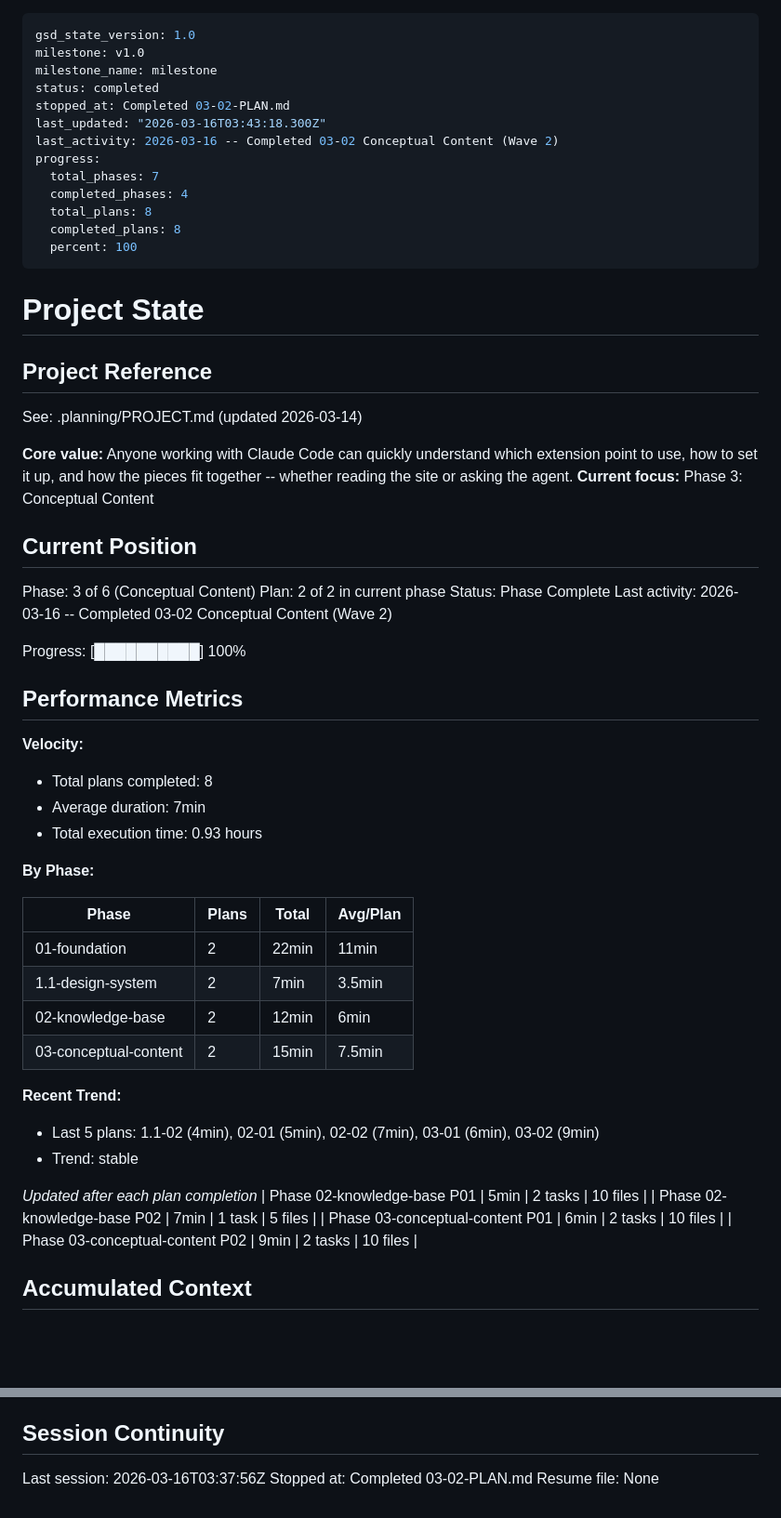
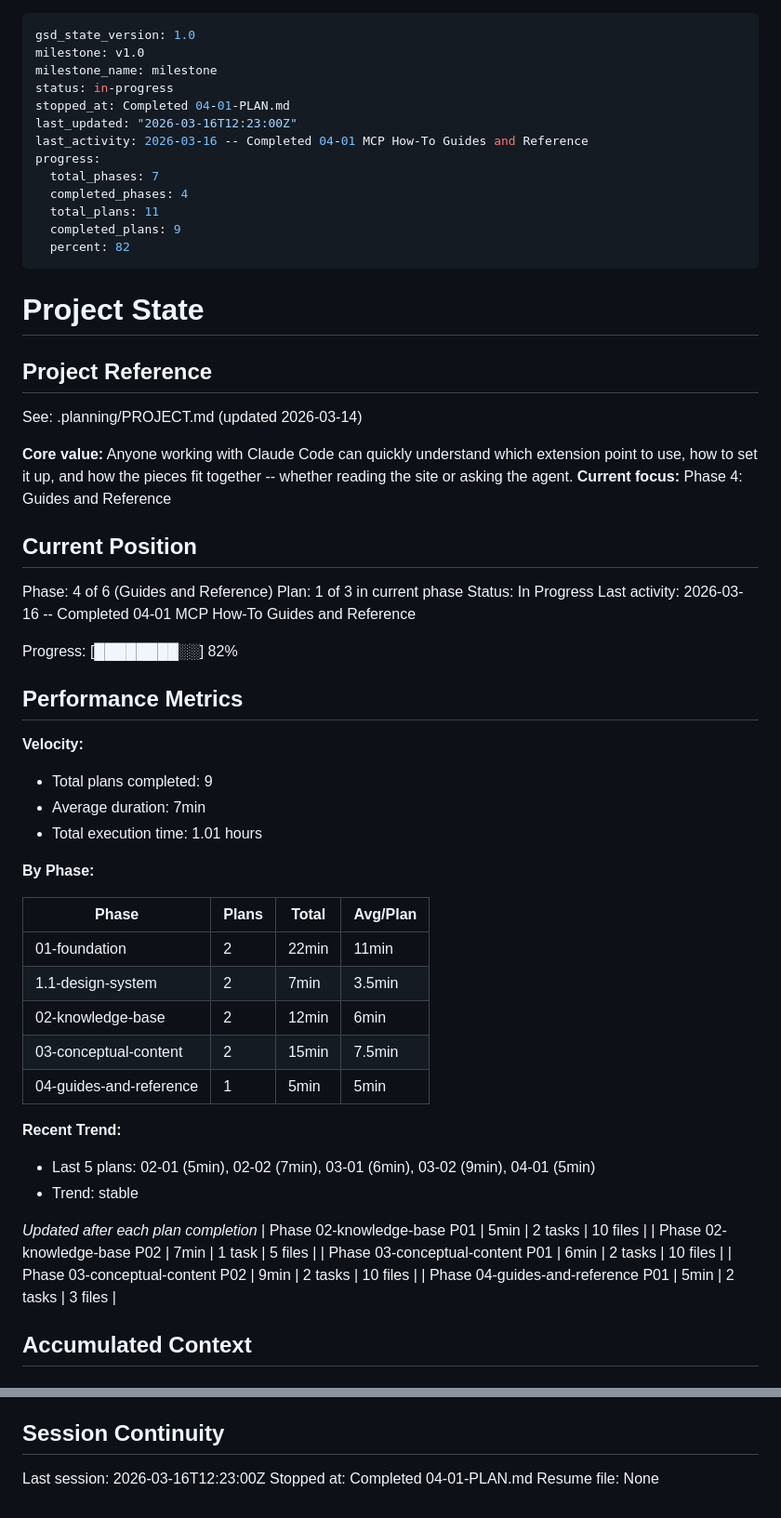
Before and after one commit to neil-props/claude-ecosystem-guide, a Markdown page: .planning/STATE.md, 2 parts joined by grey strips. Shown at 93% size. Rendered like a GitHub page; blank space fills up the shorter version.

Commit message:
docs(04-01): complete MCP How-To Guides and Reference plan
- SUMMARY.md with task commits, decisions, and deviations
- STATE.md updated to Phase 4 position with new metrics
- ROADMAP.md and REQUIREMENTS.md updated for HOWT-01..04, REFR-01

Co-Authored-By: Claude Opus 4.6 (1M context) <noreply@anthropic.com>

```diff
--- a/.planning/STATE.md
+++ b/.planning/STATE.md
@@ -2,16 +2,16 @@
 gsd_state_version: 1.0
 milestone: v1.0
 milestone_name: milestone
-status: completed
-stopped_at: Completed 03-02-PLAN.md
-last_updated: "2026-03-16T03:43:18.300Z"
-last_activity: 2026-03-16 -- Completed 03-02 Conceptual Content (Wave 2)
+status: in-progress
+stopped_at: Completed 04-01-PLAN.md
+last_updated: "2026-03-16T12:23:00Z"
+last_activity: 2026-03-16 -- Completed 04-01 MCP How-To Guides and Reference
 progress:
   total_phases: 7
   completed_phases: 4
-  total_plans: 8
-  completed_plans: 8
-  percent: 100
+  total_plans: 11
+  completed_plans: 9
+  percent: 82
 ---
 
 # Project State
@@ -21,23 +21,23 @@ progress:
 See: .planning/PROJECT.md (updated 2026-03-14)
 
 **Core value:** Anyone working with Claude Code can quickly understand which extension point to use, how to set it up, and how the pieces fit together -- whether reading the site or asking the agent.
-**Current focus:** Phase 3: Conceptual Content
+**Current focus:** Phase 4: Guides and Reference
 
 ## Current Position
 
-Phase: 3 of 6 (Conceptual Content)
-Plan: 2 of 2 in current phase
-Status: Phase Complete
-Last activity: 2026-03-16 -- Completed 03-02 Conceptual Content (Wave 2)
+Phase: 4 of 6 (Guides and Reference)
+Plan: 1 of 3 in current phase
+Status: In Progress
+Last activity: 2026-03-16 -- Completed 04-01 MCP How-To Guides and Reference
 
-Progress: [██████████] 100%
+Progress: [████████░░] 82%
 
 ## Performance Metrics
 
 **Velocity:**
-- Total plans completed: 8
+- Total plans completed: 9
 - Average duration: 7min
-- Total execution time: 0.93 hours
+- Total execution time: 1.01 hours
 
 **By Phase:**
 
@@ -47,9 +47,10 @@ Progress: [██████████] 100%
 | 1.1-design-system | 2 | 7min | 3.5min |
 | 02-knowledge-base | 2 | 12min | 6min |
 | 03-conceptual-content | 2 | 15min | 7.5min |
+| 04-guides-and-reference | 1 | 5min | 5min |
 
 **Recent Trend:**
-- Last 5 plans: 1.1-02 (4min), 02-01 (5min), 02-02 (7min), 03-01 (6min), 03-02 (9min)
+- Last 5 plans: 02-01 (5min), 02-02 (7min), 03-01 (6min), 03-02 (9min), 04-01 (5min)
 - Trend: stable
 
 *Updated after each plan completion*
@@ -57,6 +58,7 @@ Progress: [██████████] 100%
 | Phase 02-knowledge-base P02 | 7min | 1 task | 5 files |
 | Phase 03-conceptual-content P01 | 6min | 2 tasks | 10 files |
 | Phase 03-conceptual-content P02 | 9min | 2 tasks | 10 files |
+| Phase 04-guides-and-reference P01 | 5min | 2 tasks | 3 files |
 
 ## Accumulated Context
 
@@ -110,6 +115,6 @@ None yet.
 
 ## Session Continuity
 
-Last session: 2026-03-16T03:37:56Z
-Stopped at: Completed 03-02-PLAN.md
+Last session: 2026-03-16T12:23:00Z
+Stopped at: Completed 04-01-PLAN.md
 Resume file: None
```
Also changed, not shown: other parts of .planning/STATE.md (+3 -0 lines), .planning/REQUIREMENTS.md (+10 -10 lines), 1 other file.
